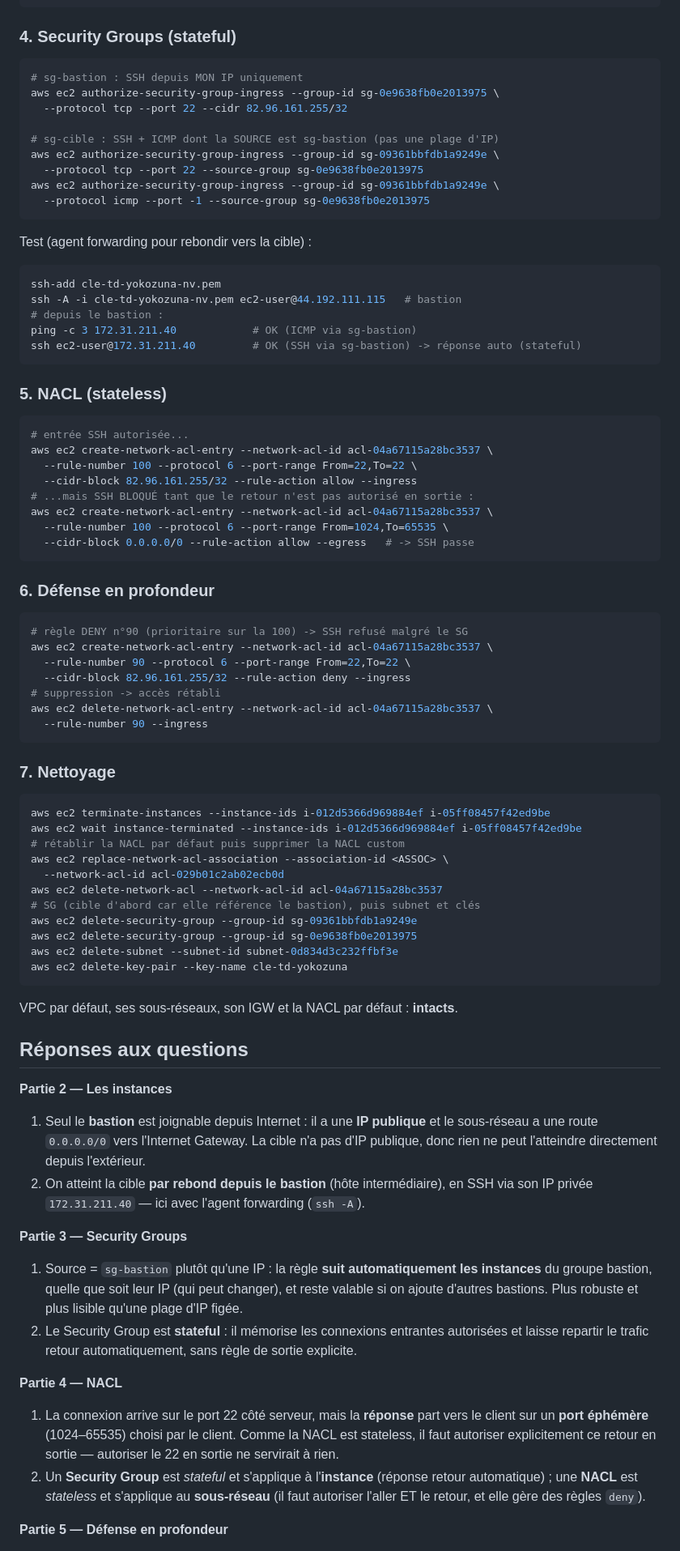
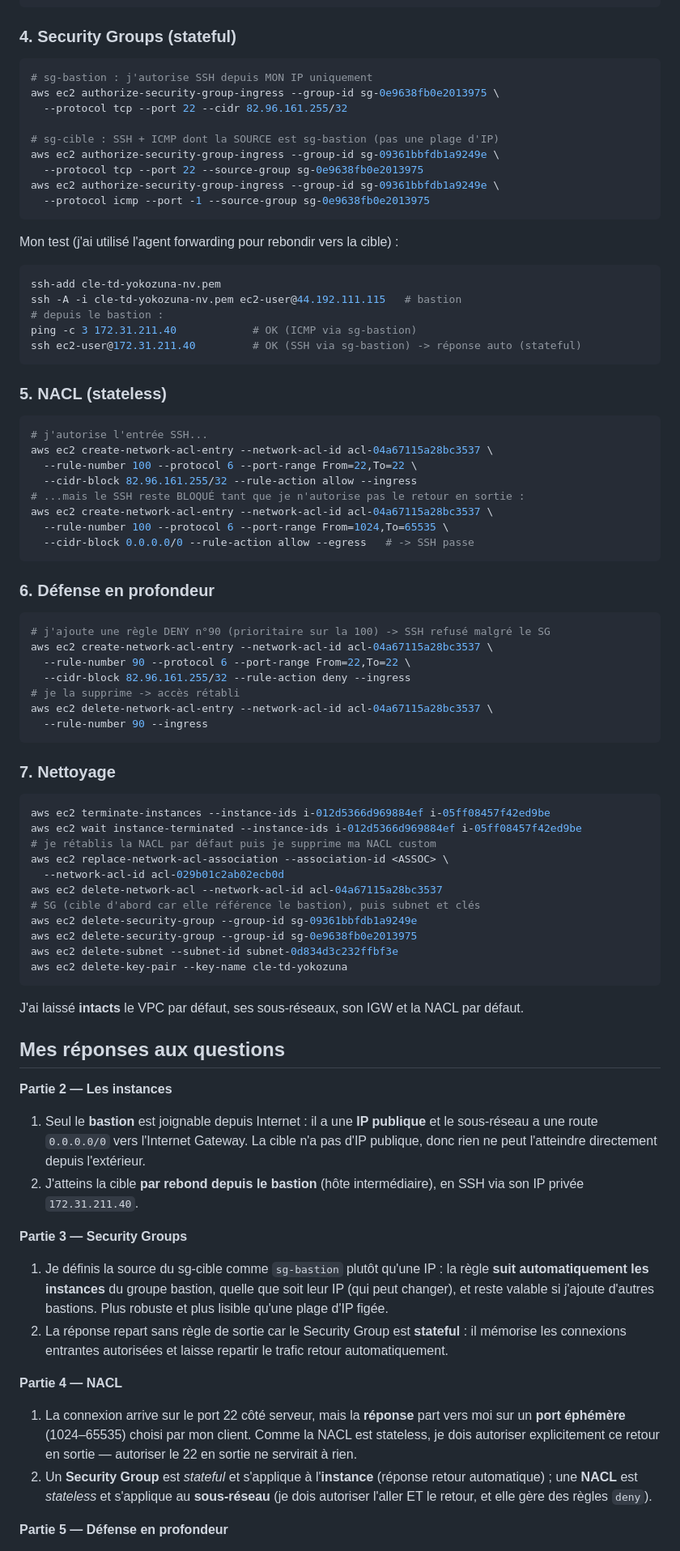
Before and after one commit to yokozuna47/aws-cli-v1, a Markdown page: td-reseau/README.md, the part around one of its changes. Shown at 81% size. GitHub-like rendering.

Commit message:
README TD: reecriture a la premiere personne + section failles/limites

````diff
--- a/td-reseau/README.md
+++ b/td-reseau/README.md
@@ -67,7 +69,7 @@ aws ec2 run-instances --image-id ami-0521cb2d60cfbb1a6 --instance-type t3.micro
 
 ### 4. Security Groups (stateful)
 ```bash
-# sg-bastion : SSH depuis MON IP uniquement
+# sg-bastion : j'autorise SSH depuis MON IP uniquement
 aws ec2 authorize-security-group-ingress --group-id sg-0e9638fb0e2013975 \
   --protocol tcp --port 22 --cidr 82.96.161.255/32
 
@@ -77,7 +79,7 @@ aws ec2 authorize-security-group-ingress --group-id sg-09361bbfdb1a9249e \
 aws ec2 authorize-security-group-ingress --group-id sg-09361bbfdb1a9249e \
   --protocol icmp --port -1 --source-group sg-0e9638fb0e2013975
 ```
-Test (agent forwarding pour rebondir vers la cible) :
+Mon test (j'ai utilisé l'agent forwarding pour rebondir vers la cible) :
 ```bash
 ssh-add cle-td-yokozuna-nv.pem
 ssh -A -i cle-td-yokozuna-nv.pem ec2-user@44.192.111.115   # bastion
@@ -88,11 +90,11 @@ ssh ec2-user@172.31.211.40         # OK (SSH via sg-bastion) -> réponse auto (s
 
 ### 5. NACL (stateless)
 ```bash
-# entrée SSH autorisée...
+# j'autorise l'entrée SSH...
 aws ec2 create-network-acl-entry --network-acl-id acl-04a67115a28bc3537 \
   --rule-number 100 --protocol 6 --port-range From=22,To=22 \
   --cidr-block 82.96.161.255/32 --rule-action allow --ingress
-# ...mais SSH BLOQUÉ tant que le retour n'est pas autorisé en sortie :
+# ...mais le SSH reste BLOQUÉ tant que je n'autorise pas le retour en sortie :
 aws ec2 create-network-acl-entry --network-acl-id acl-04a67115a28bc3537 \
   --rule-number 100 --protocol 6 --port-range From=1024,To=65535 \
   --cidr-block 0.0.0.0/0 --rule-action allow --egress   # -> SSH passe
@@ -100,11 +102,11 @@ aws ec2 create-network-acl-entry --network-acl-id acl-04a67115a28bc3537 \
 
 ### 6. Défense en profondeur
 ```bash
-# règle DENY n°90 (prioritaire sur la 100) -> SSH refusé malgré le SG
+# j'ajoute une règle DENY n°90 (prioritaire sur la 100) -> SSH refusé malgré le SG
 aws ec2 create-network-acl-entry --network-acl-id acl-04a67115a28bc3537 \
   --rule-number 90 --protocol 6 --port-range From=22,To=22 \
   --cidr-block 82.96.161.255/32 --rule-action deny --ingress
-# suppression -> accès rétabli
+# je la supprime -> accès rétabli
 aws ec2 delete-network-acl-entry --network-acl-id acl-04a67115a28bc3537 \
   --rule-number 90 --ingress
 ```
@@ -113,7 +115,7 @@ aws ec2 delete-network-acl-entry --network-acl-id acl-04a67115a28bc3537 \
 ```bash
 aws ec2 terminate-instances --instance-ids i-012d5366d969884ef i-05ff08457f42ed9be
 aws ec2 wait instance-terminated --instance-ids i-012d5366d969884ef i-05ff08457f42ed9be
-# rétablir la NACL par défaut puis supprimer la NACL custom
+# je rétablis la NACL par défaut puis je supprime ma NACL custom
 aws ec2 replace-network-acl-association --association-id <ASSOC> \
   --network-acl-id acl-029b01c2ab02ecb0d
 aws ec2 delete-network-acl --network-acl-id acl-04a67115a28bc3537
@@ -123,31 +125,33 @@ aws ec2 delete-security-group --group-id sg-0e9638fb0e2013975
 aws ec2 delete-subnet --subnet-id subnet-0d834d3c232ffbf3e
 aws ec2 delete-key-pair --key-name cle-td-yokozuna
 ```
-VPC par défaut, ses sous-réseaux, son IGW et la NACL par défaut : **intacts**.
+J'ai laissé **intacts** le VPC par défaut, ses sous-réseaux, son IGW et la NACL par défaut.
 
-## Réponses aux questions
+## Mes réponses aux questions
 
 **Partie 2 — Les instances**
 1. Seul le **bastion** est joignable depuis Internet : il a une **IP publique** et le
    sous-réseau a une route `0.0.0.0/0` vers l'Internet Gateway. La cible n'a pas d'IP
    publique, donc rien ne peut l'atteindre directement depuis l'extérieur.
-2. On atteint la cible **par rebond depuis le bastion** (hôte intermédiaire), en SSH via
-   son IP privée `172.31.211.40` — ici avec l'agent forwarding (`ssh -A`).
+2. J'atteins la cible **par rebond depuis le bastion** (hôte intermédiaire), en SSH via son
+   IP privée `172.31.211.40`.
 
 **Partie 3 — Security Groups**
-1. Source = `sg-bastion` plutôt qu'une IP : la règle **suit automatiquement les instances**
-   du groupe bastion, quelle que soit leur IP (qui peut changer), et reste valable si on
-   ajoute d'autres bastions. Plus robuste et plus lisible qu'une plage d'IP figée.
-2. Le Security Group est **stateful** : il mémorise les connexions entrantes autorisées et
-   laisse repartir le trafic retour automatiquement, sans règle de sortie explicite.
+1. Je définis la source du sg-cible comme `sg-bastion` plutôt qu'une IP : la règle **suit
+   automatiquement les instances** du groupe bastion, quelle que soit leur IP (qui peut
+   changer), et reste valable si j'ajoute d'autres bastions. Plus robuste et plus lisible
+   qu'une plage d'IP figée.
+2. La réponse repart sans règle de sortie car le Security Group est **stateful** : il
+   mémorise les connexions entrantes autorisées et laisse repartir le trafic retour
+   automatiquement.
 
 **Partie 4 — NACL**
-1. La connexion arrive sur le port 22 côté serveur, mais la **réponse** part vers le client
-   sur un **port éphémère** (1024–65535) choisi par le client. Comme la NACL est stateless,
-   il faut autoriser explicitement ce retour en sortie — autoriser le 22 en sortie ne
-   servirait à rien.
+1. La connexion arrive sur le port 22 côté serveur, mais la **réponse** part vers moi sur un
+   **port éphémère** (1024–65535) choisi par mon client. Comme la NACL est stateless, je
+   dois autoriser explicitement ce retour en sortie — autoriser le 22 en sortie ne servirait
+   à rien.
 2. Un **Security Group** est *stateful* et s'applique à l'**instance** (réponse retour
-   automatique) ; une **NACL** est *stateless* et s'applique au **sous-réseau** (il faut
+   automatique) ; une **NACL** est *stateless* et s'applique au **sous-réseau** (je dois
    autoriser l'aller ET le retour, et elle gère des règles `deny`).
 
 **Partie 5 — Défense en profondeur**
````
Also changed, not shown: other parts of td-reseau/README.md (+46 -19 lines).
